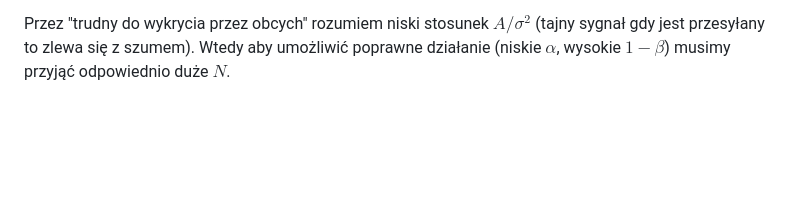
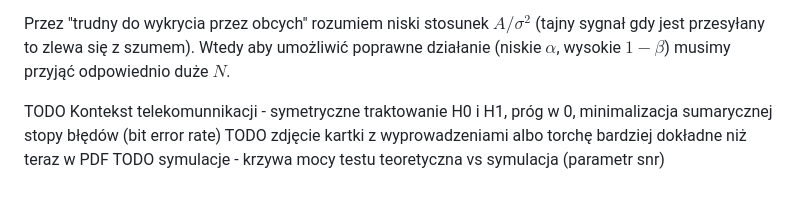
Before and after one commit to mGarbowski/sad-projekt-2, a Markdown page: plan.md, the part around the change. Drawn GitHub-style; blank space fills up the shorter version.

Commit message:
feat: add TODOs after consulting the solution

```diff
--- a/plan.md
+++ b/plan.md
@@ -109,3 +109,7 @@ W rzeczywistym zastosowaniu byłoby to zapewne powiązane z wielkością pakietu
 
 Przez "trudny do wykrycia przez obcych" rozumiem niski stosunek $A/\sigma^2$ (tajny sygnał gdy jest przesyłany to zlewa się z szumem).
 Wtedy aby umożliwić poprawne działanie (niskie $\alpha$, wysokie $1-\beta$) musimy przyjąć odpowiednio duże $N$.
+
+TODO Kontekst telekomunnikacji - symetryczne traktowanie H0 i H1, próg w 0, minimalizacja sumarycznej stopy błędów (bit error rate)
+TODO zdjęcie kartki z wyprowadzeniami albo torchę bardziej dokładne niż teraz w PDF
+TODO symulacje - krzywa mocy testu teoretyczna vs symulacja (parametr snr)
```
